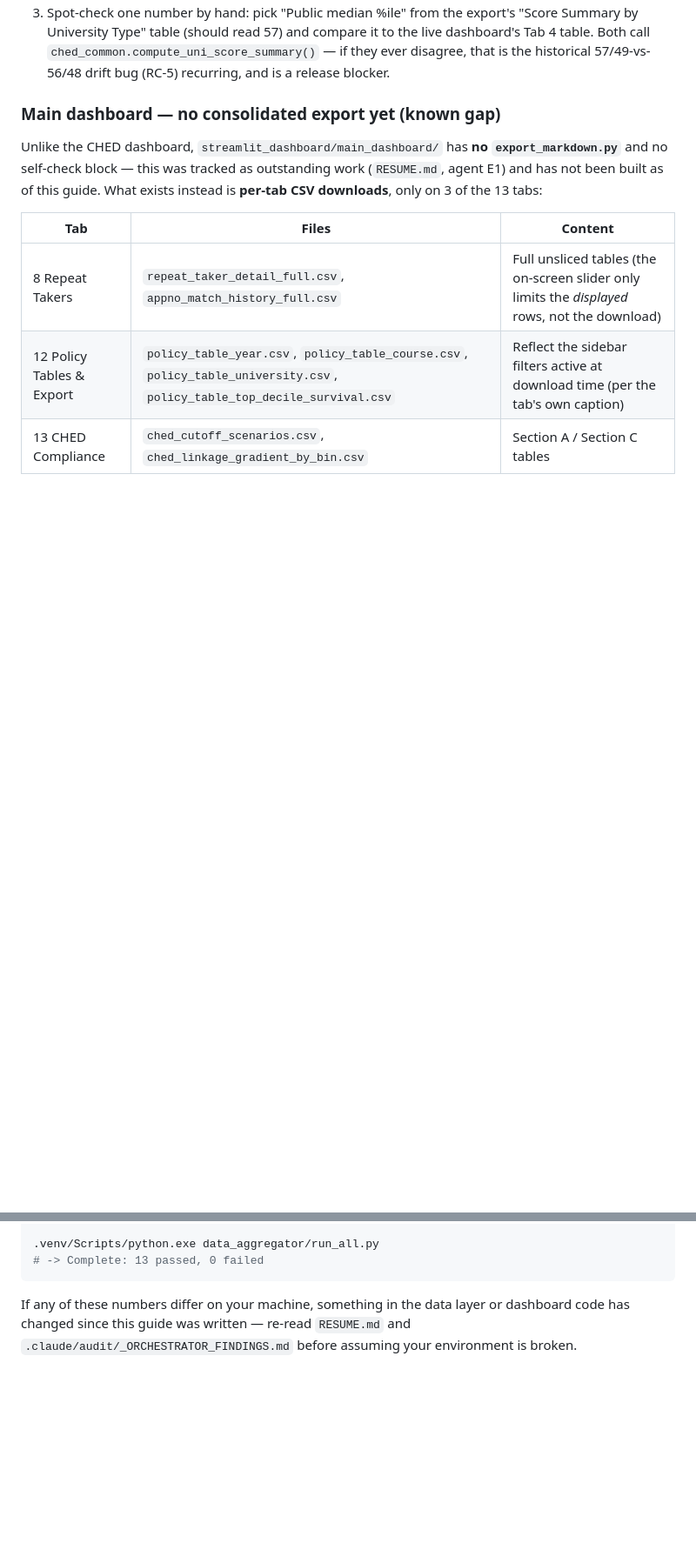
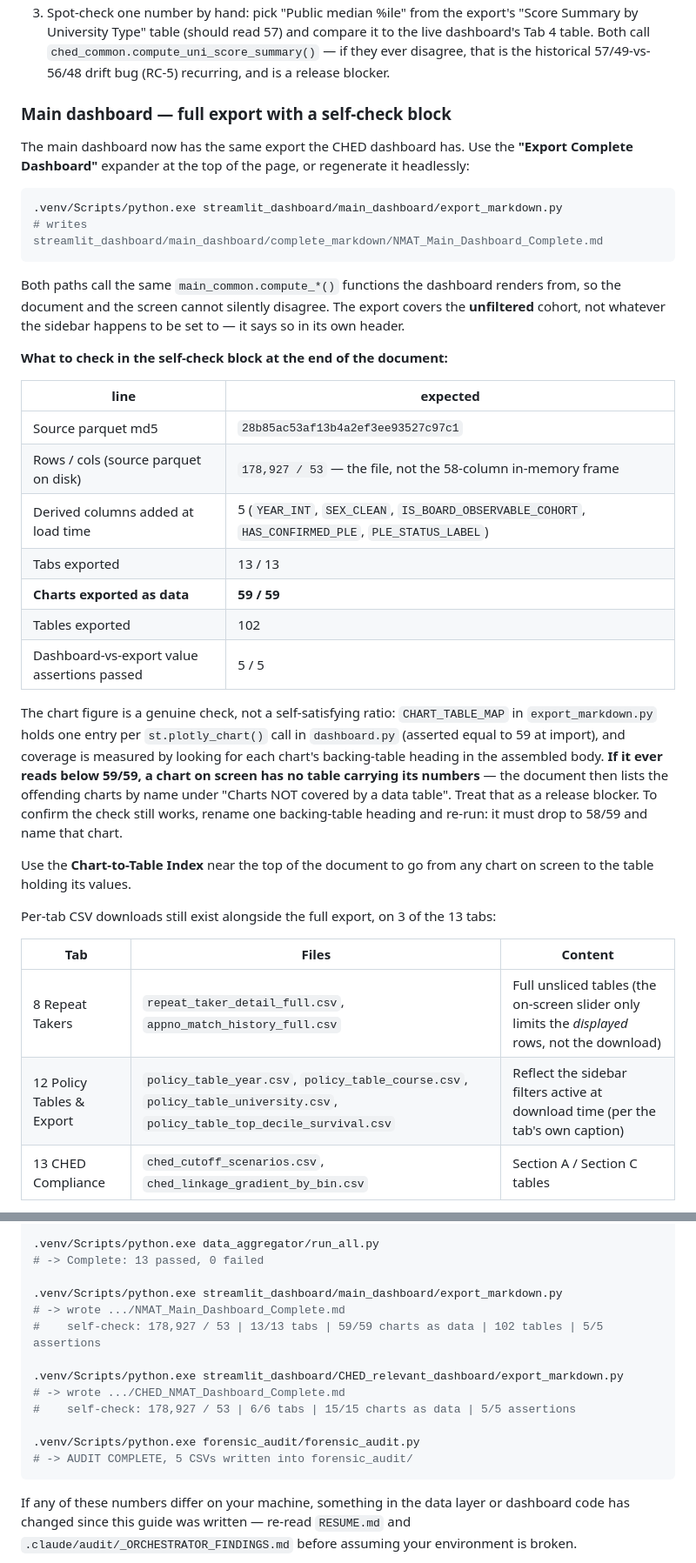
Before and after one commit to yoshiii1203/NMAT-Main-Repository, a Markdown page: docs/HANDOFF_TESTING_GUIDE.md, 2 parts joined by grey strips. Shown at 87% size. Rendered like a GitHub page; blank space fills up the shorter version.

````diff
--- a/docs/HANDOFF_TESTING_GUIDE.md
+++ b/docs/HANDOFF_TESTING_GUIDE.md
@@ -197,11 +197,44 @@ Check each row:
    call `ched_common.compute_uni_score_summary()` — if they ever disagree, that is the historical
    57/49-vs-56/48 drift bug (RC-5) recurring, and is a release blocker.
 
-### Main dashboard — no consolidated export yet (known gap)
+### Main dashboard — full export with a self-check block
 
-Unlike the CHED dashboard, `streamlit_dashboard/main_dashboard/` has **no `export_markdown.py`** and
-no self-check block — this was tracked as outstanding work (`RESUME.md`, agent E1) and has not been
-built as of this guide. What exists instead is **per-tab CSV downloads**, only on 3 of the 13 tabs:
+The main dashboard now has the same export the CHED dashboard has. Use the **"Export Complete
+Dashboard"** expander at the top of the page, or regenerate it headlessly:
+
+```bash
+.venv/Scripts/python.exe streamlit_dashboard/main_dashboard/export_markdown.py
+# writes streamlit_dashboard/main_dashboard/complete_markdown/NMAT_Main_Dashboard_Complete.md
+```
+
+Both paths call the same `main_common.compute_*()` functions the dashboard renders from, so the
+document and the screen cannot silently disagree. The export covers the **unfiltered** cohort, not
+whatever the sidebar happens to be set to — it says so in its own header.
+
+**What to check in the self-check block at the end of the document:**
+
+| line | expected |
+|---|---|
+| Source parquet md5 | `28b85ac53af13b4a2ef3ee93527c97c1` |
+| Rows / cols (source parquet on disk) | `178,927 / 53` — the file, not the 58-column in-memory frame |
+| Derived columns added at load time | 5 (`YEAR_INT`, `SEX_CLEAN`, `IS_BOARD_OBSERVABLE_COHORT`, `HAS_CONFIRMED_PLE`, `PLE_STATUS_LABEL`) |
+| Tabs exported | 13 / 13 |
+| **Charts exported as data** | **59 / 59** |
+| Tables exported | 102 |
+| Dashboard-vs-export value assertions passed | 5 / 5 |
+
+The chart figure is a genuine check, not a self-satisfying ratio: `CHART_TABLE_MAP` in
+`export_markdown.py` holds one entry per `st.plotly_chart()` call in `dashboard.py` (asserted equal
+to 59 at import), and coverage is measured by looking for each chart's backing-table heading in the
+assembled body. **If it ever reads below 59/59, a chart on screen has no table carrying its
+numbers** — the document then lists the offending charts by name under "Charts NOT covered by a data
+table". Treat that as a release blocker. To confirm the check still works, rename one backing-table
+heading and re-run: it must drop to 58/59 and name that chart.
+
+Use the **Chart-to-Table Index** near the top of the document to go from any chart on screen to the
+table holding its values.
+
+Per-tab CSV downloads still exist alongside the full export, on 3 of the 13 tabs:
 
 | Tab | Files | Content |
 |---|---|---|
@@ -254,6 +288,17 @@ print(len(at.exception), len(at.metric), len(at.dataframe), len(at.tabs))
 
 .venv/Scripts/python.exe data_aggregator/run_all.py
 # -> Complete: 13 passed, 0 failed
+
+.venv/Scripts/python.exe streamlit_dashboard/main_dashboard/export_markdown.py
+# -> wrote .../NMAT_Main_Dashboard_Complete.md
+#    self-check: 178,927 / 53 | 13/13 tabs | 59/59 charts as data | 102 tables | 5/5 assertions
+
+.venv/Scripts/python.exe streamlit_dashboard/CHED_relevant_dashboard/export_markdown.py
+# -> wrote .../CHED_NMAT_Dashboard_Complete.md
+#    self-check: 178,927 / 53 | 6/6 tabs | 15/15 charts as data | 5/5 assertions
+
+.venv/Scripts/python.exe forensic_audit/forensic_audit.py
+# -> AUDIT COMPLETE, 5 CSVs written into forensic_audit/
 ```
 
 If any of these numbers differ on your machine, something in the data layer or dashboard code has
````
Also changed, not shown: other parts of docs/HANDOFF_TESTING_GUIDE.md (+8 -7 lines), .claude/audit/_ORCHESTRATOR_REPORT.md (added, +121 -0 lines), RESUME.md (+45 -65 lines).
